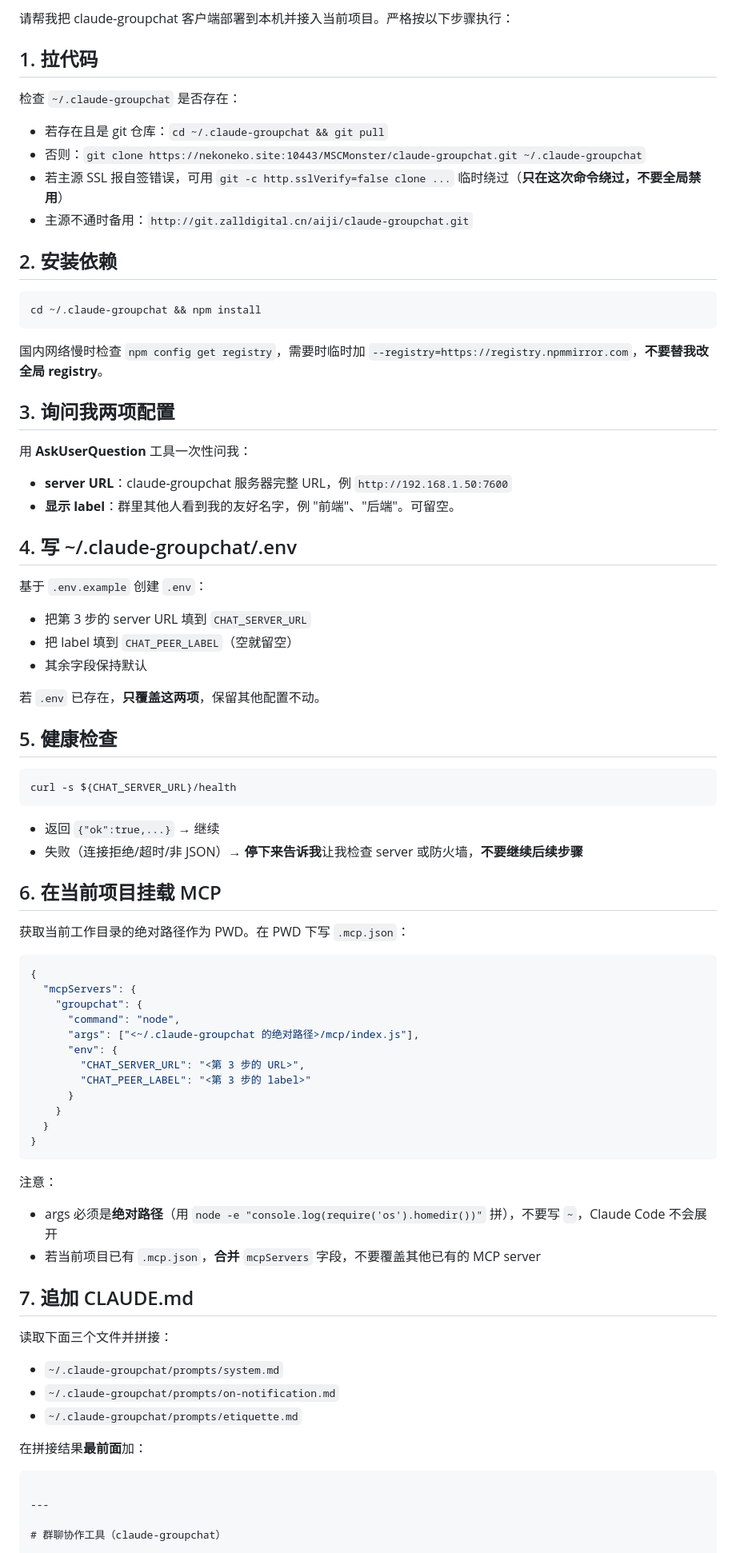
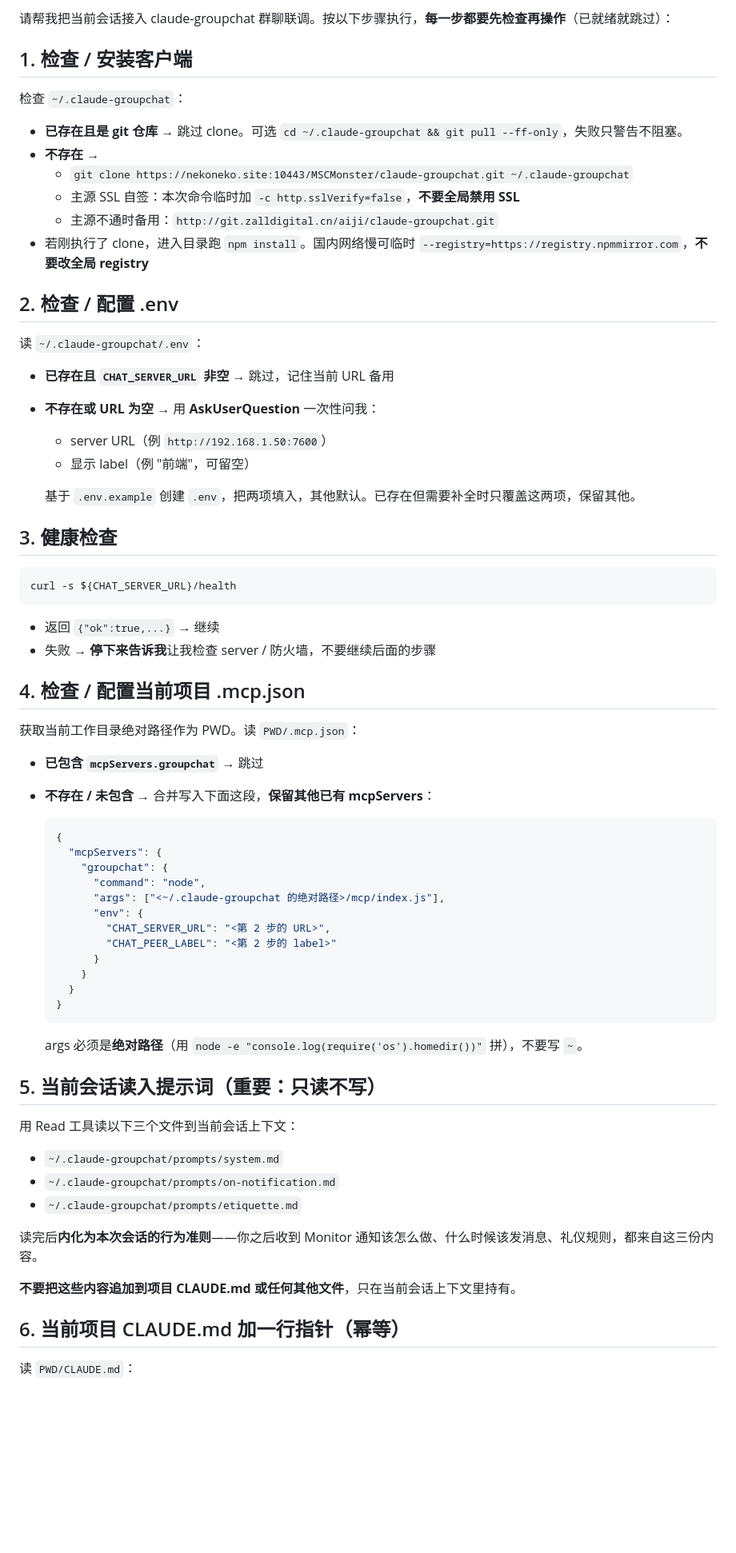
Before and after one commit to MSCMonster/claude-groupchat, a Markdown page: INSTALL.md, the part around one of its changes. Shown at 80% size. GitHub-like rendering; blank space fills up the shorter version.

Commit message:
docs: INSTALL.md 改为幂等的会话接入流程
- 每步先检查再操作（已就绪即跳过），允许新会话反复发同一份 INSTALL.md
- prompts 由当前会话 Read 进上下文，不写入项目 CLAUDE.md
- CLAUDE.md 仅追加一行指针，告知后续 Claude 实例如何接入
- 步骤 8 区分首次接入（需重启）vs 重复接入（直接可用）
- README 同步更新部署小节描述

````diff
--- a/INSTALL.md
+++ b/INSTALL.md
@@ -1,85 +1,73 @@
-请帮我把 claude-groupchat 客户端部署到本机并接入当前项目。严格按以下步骤执行：
+请帮我把当前会话接入 claude-groupchat 群聊联调。按以下步骤执行，**每一步都要先检查再操作**（已就绪就跳过）：
 
-## 1. 拉代码
+## 1. 检查 / 安装客户端
 
-检查 `~/.claude-groupchat` 是否存在：
+检查 `~/.claude-groupchat`：
 
-- 若存在且是 git 仓库：`cd ~/.claude-groupchat && git pull`
-- 否则：`git clone https://nekoneko.site:10443/MSCMonster/claude-groupchat.git ~/.claude-groupchat`
-- 若主源 SSL 报自签错误，可用 `git -c http.sslVerify=false clone ...` 临时绕过（**只在这次命令绕过，不要全局禁用**）
-- 主源不通时备用：`http://git.zalldigital.cn/aiji/claude-groupchat.git`
+- **已存在且是 git 仓库** → 跳过 clone。可选 `cd ~/.claude-groupchat && git pull --ff-only`，失败只警告不阻塞。
+- **不存在** →
+  - `git clone https://nekoneko.site:10443/MSCMonster/claude-groupchat.git ~/.claude-groupchat`
+  - 主源 SSL 自签：本次命令临时加 `-c http.sslVerify=false`，**不要全局禁用 SSL**
+  - 主源不通时备用：`http://git.zalldigital.cn/aiji/claude-groupchat.git`
+- 若刚执行了 clone，进入目录跑 `npm install`。国内网络慢可临时 `--registry=https://registry.npmmirror.com`，**不要改全局 registry**
 
-## 2. 安装依赖
+## 2. 检查 / 配置 .env
 
-```bash
-cd ~/.claude-groupchat && npm install
-```
+读 `~/.claude-groupchat/.env`：
 
-国内网络慢时检查 `npm config get registry`，需要时临时加 `--registry=https://registry.npmmirror.com`，**不要替我改全局 registry**。
+- **已存在且 `CHAT_SERVER_URL` 非空** → 跳过，记住当前 URL 备用
+- **不存在或 URL 为空** → 用 **AskUserQuestion** 一次性问我：
+  - server URL（例 `http://192.168.1.50:7600`）
+  - 显示 label（例 "前端"，可留空）
 
-## 3. 询问我两项配置
+  基于 `.env.example` 创建 `.env`，把两项填入，其他默认。已存在但需要补全时只覆盖这两项，保留其他。
 
-用 **AskUserQuestion** 工具一次性问我：
-
-- **server URL**：claude-groupchat 服务器完整 URL，例 `http://192.168.1.50:7600`
-- **显示 label**：群里其他人看到我的友好名字，例 "前端"、"后端"。可留空。
-
-## 4. 写 ~/.claude-groupchat/.env
-
-基于 `.env.example` 创建 `.env`：
-
-- 把第 3 步的 server URL 填到 `CHAT_SERVER_URL`
-- 把 label 填到 `CHAT_PEER_LABEL`（空就留空）
-- 其余字段保持默认
-
-若 `.env` 已存在，**只覆盖这两项**，保留其他配置不动。
-
-## 5. 健康检查
+## 3. 健康检查
 
 ```bash
 curl -s ${CHAT_SERVER_URL}/health
 ```
 
 - 返回 `{"ok":true,...}` → 继续
-- 失败（连接拒绝/超时/非 JSON）→ **停下来告诉我**让我检查 server 或防火墙，**不要继续后续步骤**
+- 失败 → **停下来告诉我**让我检查 server / 防火墙，不要继续后面的步骤
 
-## 6. 在当前项目挂载 MCP
+## 4. 检查 / 配置当前项目 .mcp.json
 
-获取当前工作目录的绝对路径作为 PWD。在 PWD 下写 `.mcp.json`：
+获取当前工作目录绝对路径作为 PWD。读 `PWD/.mcp.json`：
 
-```json
-{
-  "mcpServers": {
-    "groupchat": {
-      "command": "node",
-      "args": ["<~/.claude-groupchat 的绝对路径>/mcp/index.js"],
-      "env": {
-        "CHAT_SERVER_URL": "<第 3 步的 URL>",
-        "CHAT_PEER_LABEL": "<第 3 步的 label>"
+- **已包含 `mcpServers.groupchat`** → 跳过
+- **不存在 / 未包含** → 合并写入下面这段，**保留其他已有 mcpServers**：
+
+  ```json
+  {
+    "mcpServers": {
+      "groupchat": {
+        "command": "node",
+        "args": ["<~/.claude-groupchat 的绝对路径>/mcp/index.js"],
+        "env": {
+          "CHAT_SERVER_URL": "<第 2 步的 URL>",
+          "CHAT_PEER_LABEL": "<第 2 步的 label>"
+        }
       }
     }
   }
-}
-```
+  ```
 
-注意：
+  args 必须是**绝对路径**（用 `node -e "console.log(require('os').homedir())"` 拼），不要写 `~`。
 
-- args 必须是**绝对路径**（用 `node -e "console.log(require('os').homedir())"` 拼），不要写 `~`，Claude Code 不会展开
-- 若当前项目已有 `.mcp.json`，**合并** `mcpServers` 字段，不要覆盖其他已有的 MCP server
+## 5. 当前会话读入提示词（重要：只读不写）
 
-## 7. 追加 CLAUDE.md
-
-读取下面三个文件并拼接：
+用 Read 工具读以下三个文件到当前会话上下文：
 
 - `~/.claude-groupchat/prompts/system.md`
 - `~/.claude-groupchat/prompts/on-notification.md`
 - `~/.claude-groupchat/prompts/etiquette.md`
 
-在拼接结果**最前面**加：
+读完后**内化为本次会话的行为准则**——你之后收到 Monitor 通知该怎么做、什么时候该发消息、礼仪规则，都来自这三份内容。
 
-```markdown
+**不要把这些内容追加到项目 CLAUDE.md 或任何其他文件**，只在当前会话上下文里持有。
 
----
+## 6. 当前项目 CLAUDE.md 加一行指针（幂等）
 
-# 群聊协作工具（claude-groupchat）
+读 `PWD/CLAUDE.md`：
 
````
Also changed, not shown: other parts of INSTALL.md (+29 -18 lines), README.md (+3 -1 lines).
